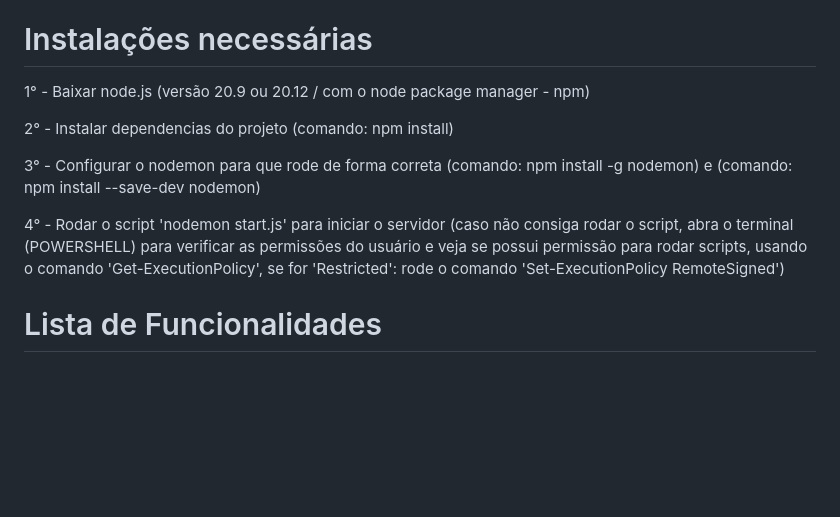
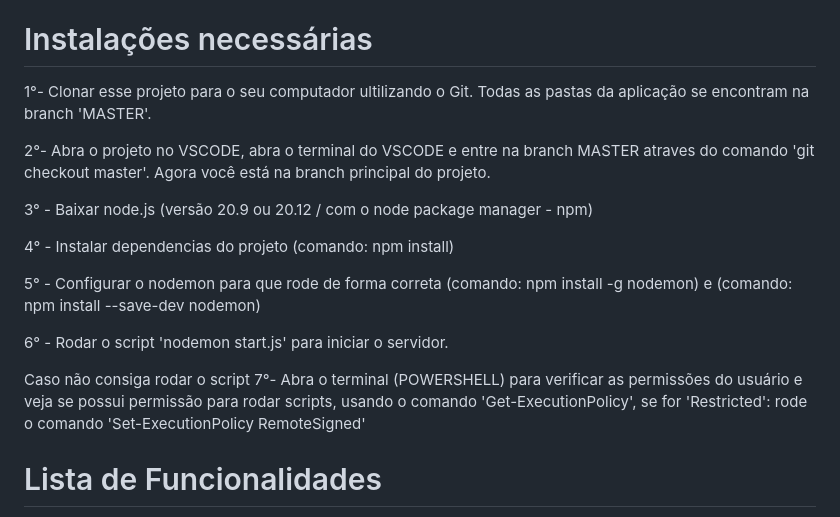
Before and after one commit to CristopherMartarello/projeto_pumped, a Markdown page: README.md, the part around the change. Rendered like a GitHub page; blank space fills up the shorter version.

```diff
--- a/README.md
+++ b/README.md
@@ -2,13 +2,20 @@
 Pumped, site para registro de vida fitness, com foco em auxiliar a vida do usuario com a criação de rotinas de treinos, dietas com base no seu objetivo e registros pessoais para acompanhar sua evolução.
 
 # Instalações necessárias
-1° - Baixar node.js (versão 20.9 ou 20.12 / com o node package manager - npm)
+1°- Clonar esse projeto para o seu computador ultilizando o Git. Todas as pastas da aplicação se encontram na branch 'MASTER'.
 
-2° - Instalar dependencias do projeto (comando: npm install)
+2°- Abra o projeto no VSCODE, abra o terminal do VSCODE e entre na branch MASTER atraves do comando 'git checkout master'. Agora você está na branch principal do projeto.
 
-3° - Configurar o nodemon para que rode de forma correta (comando: npm install -g nodemon) e (comando: npm install --save-dev nodemon)
+3° - Baixar node.js (versão 20.9 ou 20.12 / com o node package manager - npm)
 
-4° - Rodar o script 'nodemon start.js' para iniciar o servidor (caso não consiga rodar o script, abra o terminal (POWERSHELL) para verificar as permissões do usuário e veja se possui permissão para rodar scripts, usando o comando 'Get-ExecutionPolicy', se for 'Restricted': rode o comando 'Set-ExecutionPolicy RemoteSigned')
+4° - Instalar dependencias do projeto (comando: npm install)
+
+5° - Configurar o nodemon para que rode de forma correta (comando: npm install -g nodemon) e (comando: npm install --save-dev nodemon)
+
+6° - Rodar o script 'nodemon start.js' para iniciar o servidor.
+
+Caso não consiga rodar o script
+7°- Abra o terminal (POWERSHELL) para verificar as permissões do usuário e veja se possui permissão para rodar scripts, usando o comando 'Get-ExecutionPolicy', se for 'Restricted': rode o comando 'Set-ExecutionPolicy RemoteSigned'
 
 # Lista de Funcionalidades
 1° - Sistema de login e criação de contas: Cada usuario tem sua propria conta, com seus registros pessoais (se existirem) salvos em nosso Banco de Dados, se o usuario tentar entrar sem ter uma conta ele não conseguirá, assim tendo que ir para a aba de criação de conta, e após cria-la, pode agora entrar no site.
```
